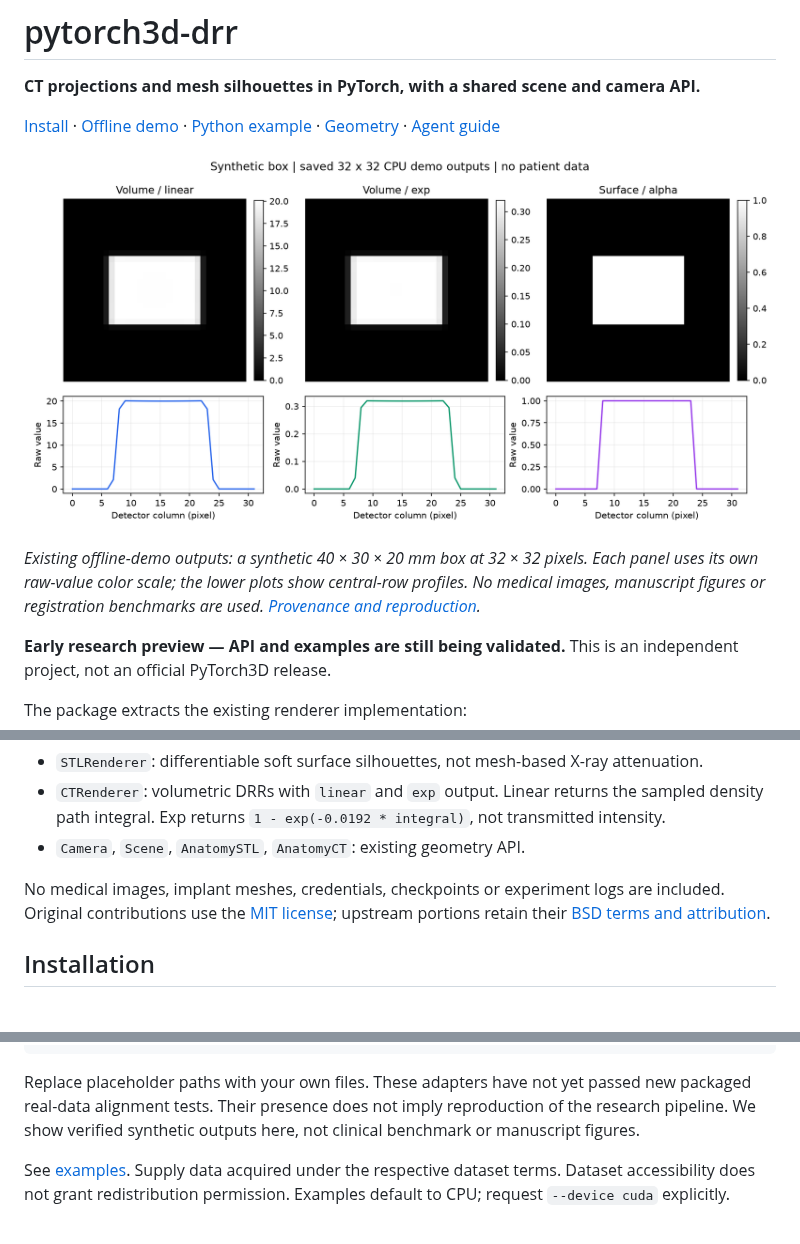
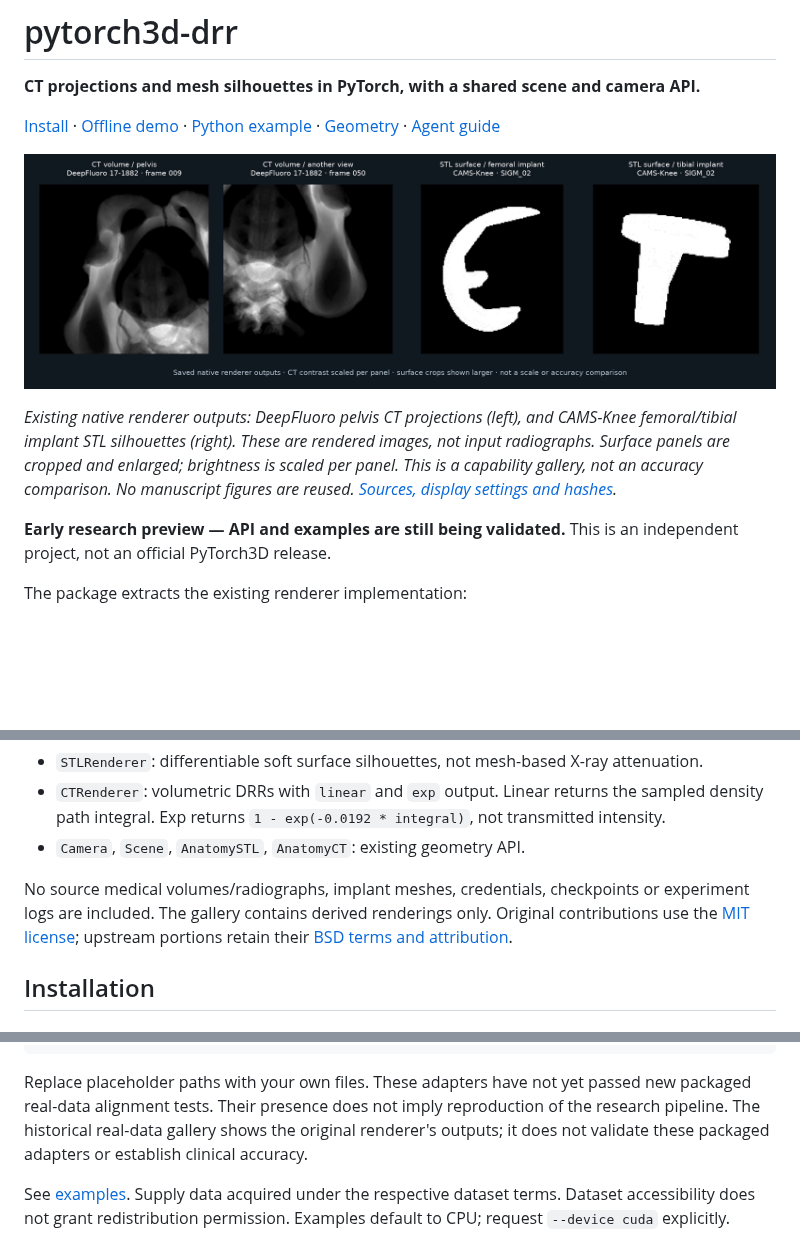
Before and after one commit to wjh19990923/pytorch3d-drr, a Markdown page: README.md, 3 parts joined by grey strips. GitHub-like rendering; pictures changed too: docs/assets/real-renderers.png (added); blank space fills up the shorter version.

```diff
--- a/README.md
+++ b/README.md
@@ -4,12 +4,14 @@
 
 [Install](#installation) · [Offline demo](#first-run-no-dataset-required) · [Python example](#python-example) · [Geometry](docs/geometry.md) · [Agent guide](AGENTS.md)
 
-![Native synthetic CPU rendering: linear, exp and surface](docs/assets/synthetic-renderers.png)
+![Real-data examples: two pelvis DRRs and femoral and tibial implant silhouettes](docs/assets/real-renderers.png)
 
-*Existing offline-demo outputs: a synthetic 40 × 30 × 20 mm box at 32 × 32
-pixels. Each panel uses its own raw-value color scale; the lower plots show
-central-row profiles. No medical images, manuscript figures or registration
-benchmarks are used. [Provenance and reproduction](docs/assets/README.md).*
+*Existing native renderer outputs: DeepFluoro pelvis CT projections (left),
+and CAMS-Knee femoral/tibial implant STL silhouettes (right). These are rendered
+images, not input radiographs. Surface panels are cropped and enlarged;
+brightness is scaled per panel. This is a capability gallery, not an accuracy
+comparison. No manuscript figures are reused.
+[Sources, display settings and hashes](docs/assets/README.md).*
 
 **Early research preview — API and examples are still being validated.**
 This is an independent project, not an official PyTorch3D release.
@@ -29,8 +31,9 @@ The package extracts the existing renderer implementation:
   `1 - exp(-0.0192 * integral)`, not transmitted intensity.
 - `Camera`, `Scene`, `AnatomySTL`, `AnatomyCT`: existing geometry API.
 
-No medical images, implant meshes, credentials, checkpoints or experiment logs
-are included. Original contributions use the [MIT license](LICENSE);
+No source medical volumes/radiographs, implant meshes, credentials, checkpoints
+or experiment logs are included. The gallery contains derived renderings only.
+Original contributions use the [MIT license](LICENSE);
 upstream portions retain their [BSD terms and attribution](THIRD_PARTY_NOTICES.md).
 
 ## Installation
@@ -154,8 +163,9 @@ python examples/volume_deepfluoro.py --data /path/ipcai_2020_full_res_data.h5 --
 
 Replace placeholder paths with your own files. These adapters have not yet
 passed new packaged real-data alignment tests. Their presence does not imply
-reproduction of the research pipeline. We show verified synthetic outputs here,
-not clinical benchmark or manuscript figures.
+reproduction of the research pipeline. The historical real-data gallery shows
+the original renderer's outputs; it does not validate these packaged adapters
+or establish clinical accuracy.
 
 See [examples](examples/README.md). Supply data acquired under the respective
 dataset terms. Dataset accessibility does not grant redistribution permission.
```
Also changed, not shown: other parts of README.md (+6 -0 lines), docs/assets/README.md (+38 -0 lines), docs/readme-validation.md (+10 -0 lines), 2 other files.
